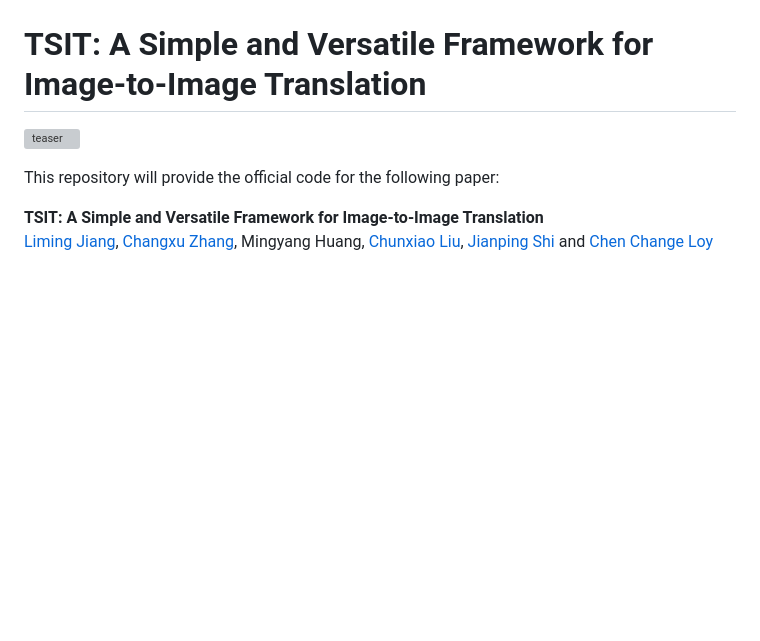
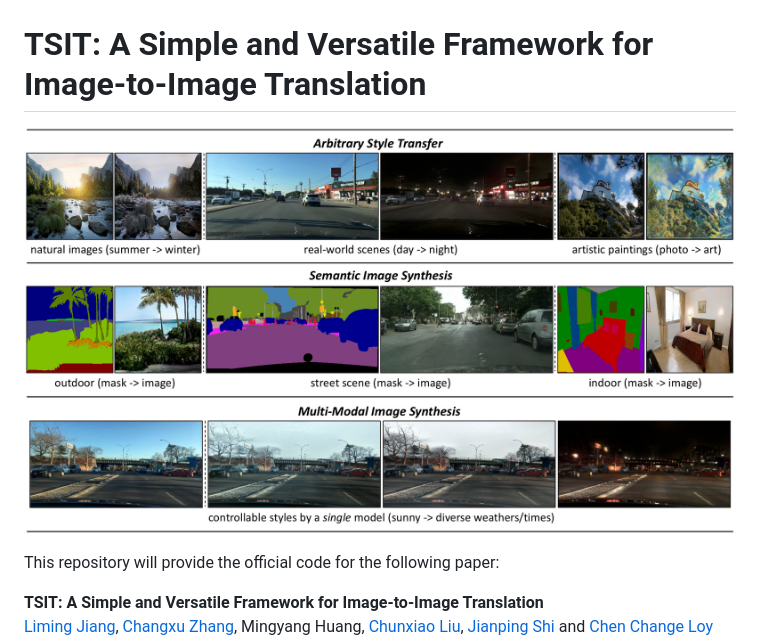
Before and after one commit to EndlessSora/TSIT, a Markdown page: README.md, the part around the change. Rendered like a GitHub page; pictures changed too: resources/teaser.jpg (added); blank space fills up the shorter version; grey boxes are pictures that could not be loaded.

Commit message:
update teaser format

```diff
--- a/README.md
+++ b/README.md
@@ -1,6 +1,6 @@
 # TSIT: A Simple and Versatile Framework for Image-to-Image Translation
 
-![teaser](resources/teaser.png)
+![teaser](resources/teaser.jpg)
 
 This repository will provide the official code for the following paper:
 
```
Also changed, not shown: 1 other file.
